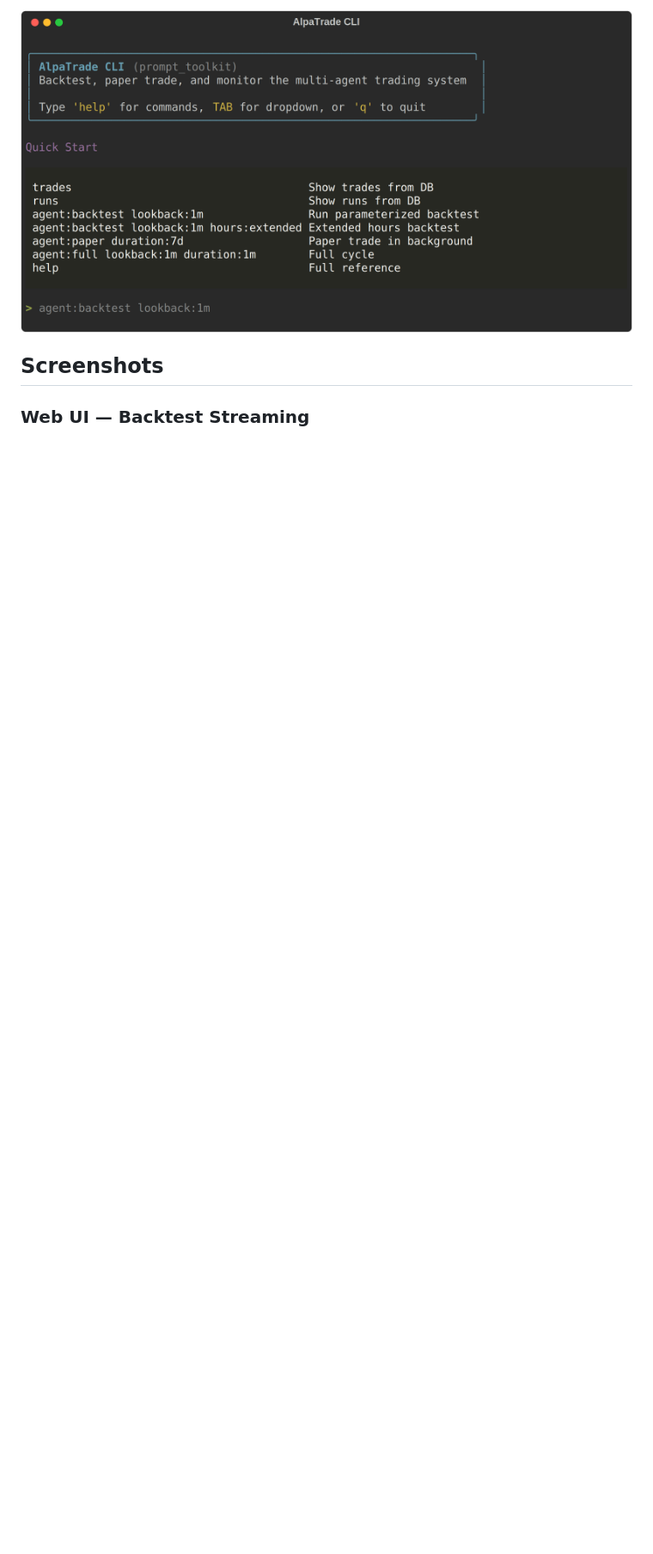
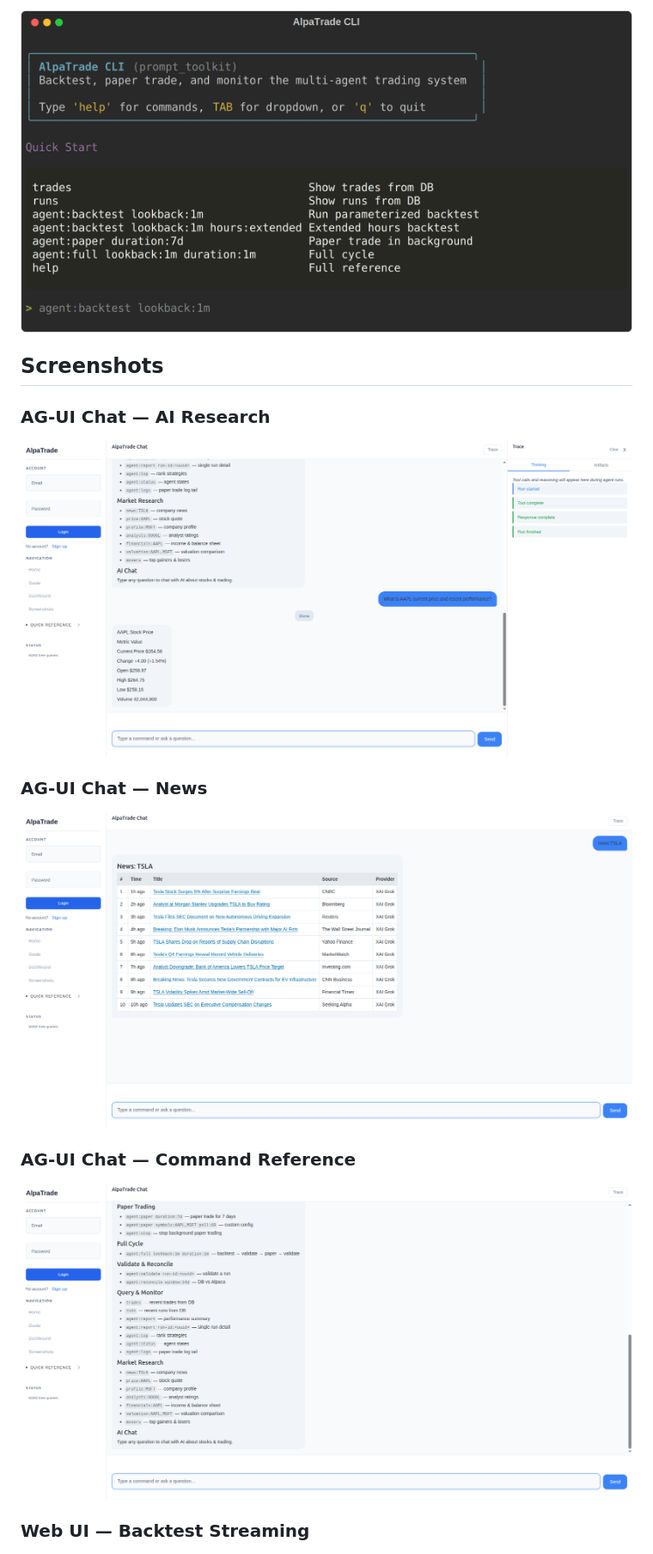
Before and after one commit to predictivelabsai/alpatrade, a Markdown page: README.md, the part around one of its changes. Shown at 86% size. GitHub-like rendering; pictures changed too: static/agui-chat.png (added), static/agui-help.png (added), static/agui-landing.png (added); blank space fills up the shorter version.

Commit message:
Add AG-UI screenshots and local run instructions to README
Co-Authored-By: Claude Opus 4.6 <noreply@anthropic.com>

```diff
--- a/README.md
+++ b/README.md
@@ -8,6 +8,15 @@ Trading strategy backtester, paper trader, and research CLI powered by [Alpaca M
 ![AlpaTrade CLI](https://raw.githubusercontent.com/predictivelabsai/alpatrade/main/screenshots/cli-welcome.png)
 
 ## Screenshots
+
+### AG-UI Chat — AI Research
+![AI Chat](https://raw.githubusercontent.com/predictivelabsai/alpatrade/main/static/agui-chat.png)
+
+### AG-UI Chat — News
+![News](https://raw.githubusercontent.com/predictivelabsai/alpatrade/main/static/agui-landing.png)
+
+### AG-UI Chat — Command Reference
+![Help](https://raw.githubusercontent.com/predictivelabsai/alpatrade/main/static/agui-help.png)
 
 ### Web UI — Backtest Streaming
 ![Backtest Streaming](https://raw.githubusercontent.com/predictivelabsai/alpatrade/main/static/backtest-streaming.png)
```
Also changed, not shown: other parts of README.md (+45 -0 lines), static/agui-news.png (added).
